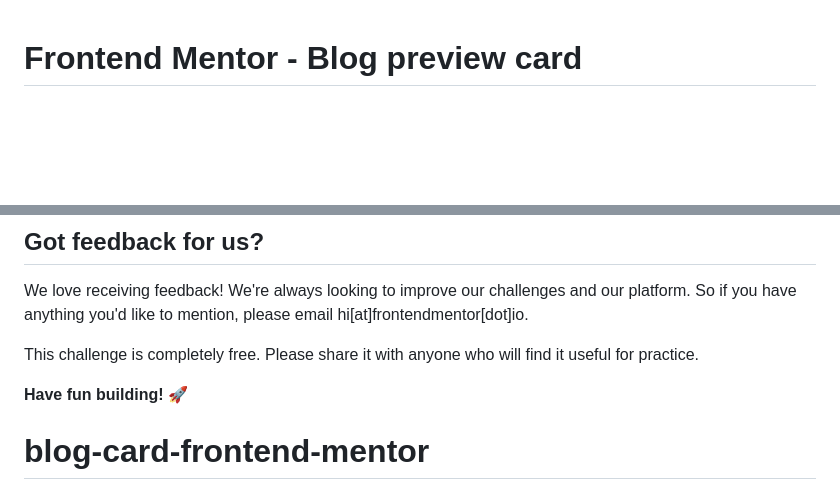
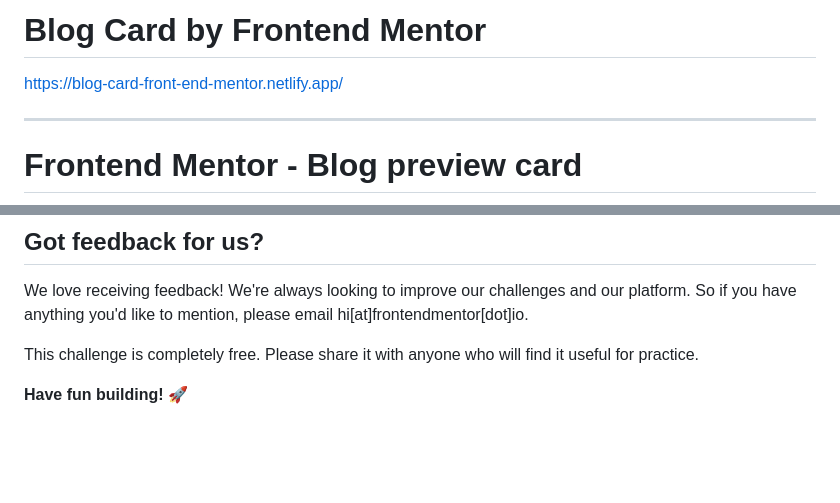
Before and after one commit to Brunno-DaSilva/blog-card-frontend-mentor, a Markdown page: README.md, 2 parts joined by grey strips. GitHub-like rendering; blank space fills up the shorter version.

Commit message:
added demo link

```diff
--- a/README.md
+++ b/README.md
@@ -1,3 +1,9 @@
+# Blog Card by Frontend Mentor
+
+https://blog-card-front-end-mentor.netlify.app/
+
+---
+
 # Frontend Mentor - Blog preview card
 
 ![Design preview for the Blog preview card coding challenge](./preview.jpg)
@@ -91,4 +97,3 @@ We love receiving feedback! We're always looking to improve our challenges and o
 This challenge is completely free. Please share it with anyone who will find it useful for practice.
 
 **Have fun building!** 🚀
-# blog-card-frontend-mentor
```
